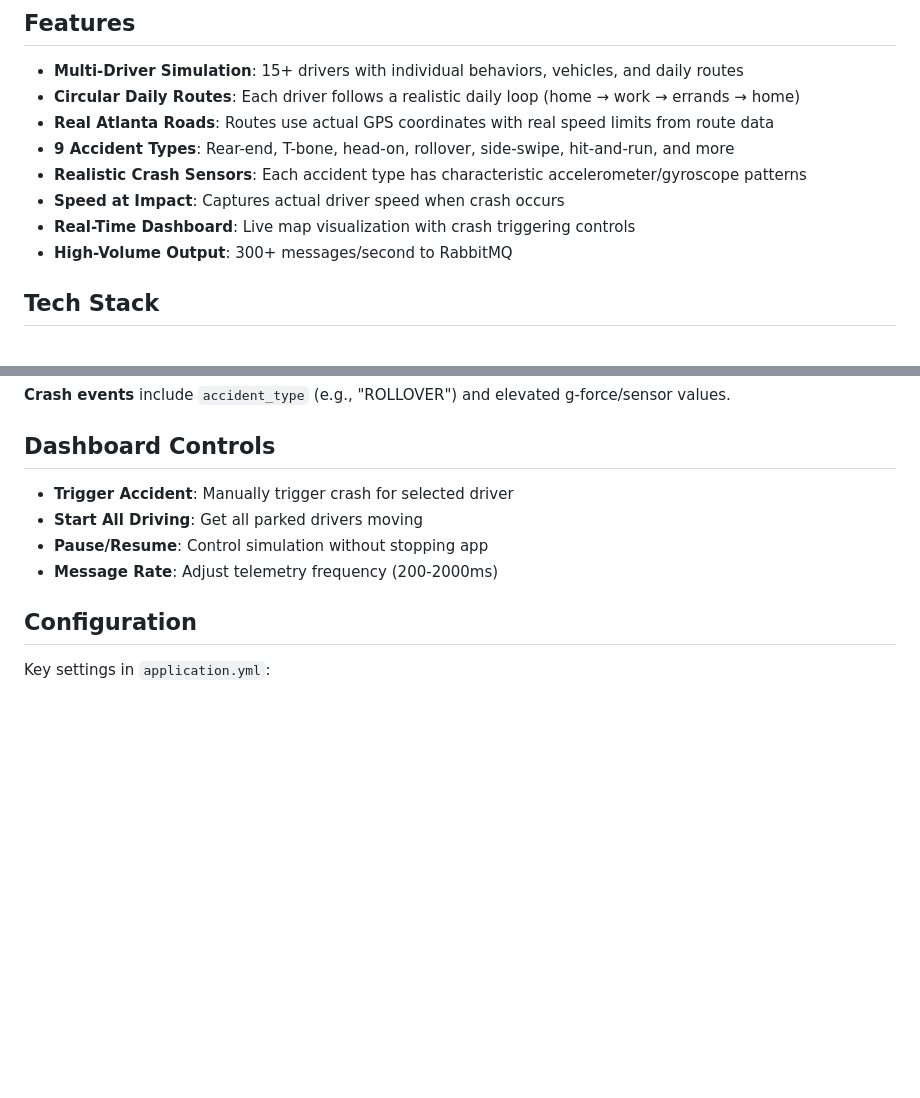
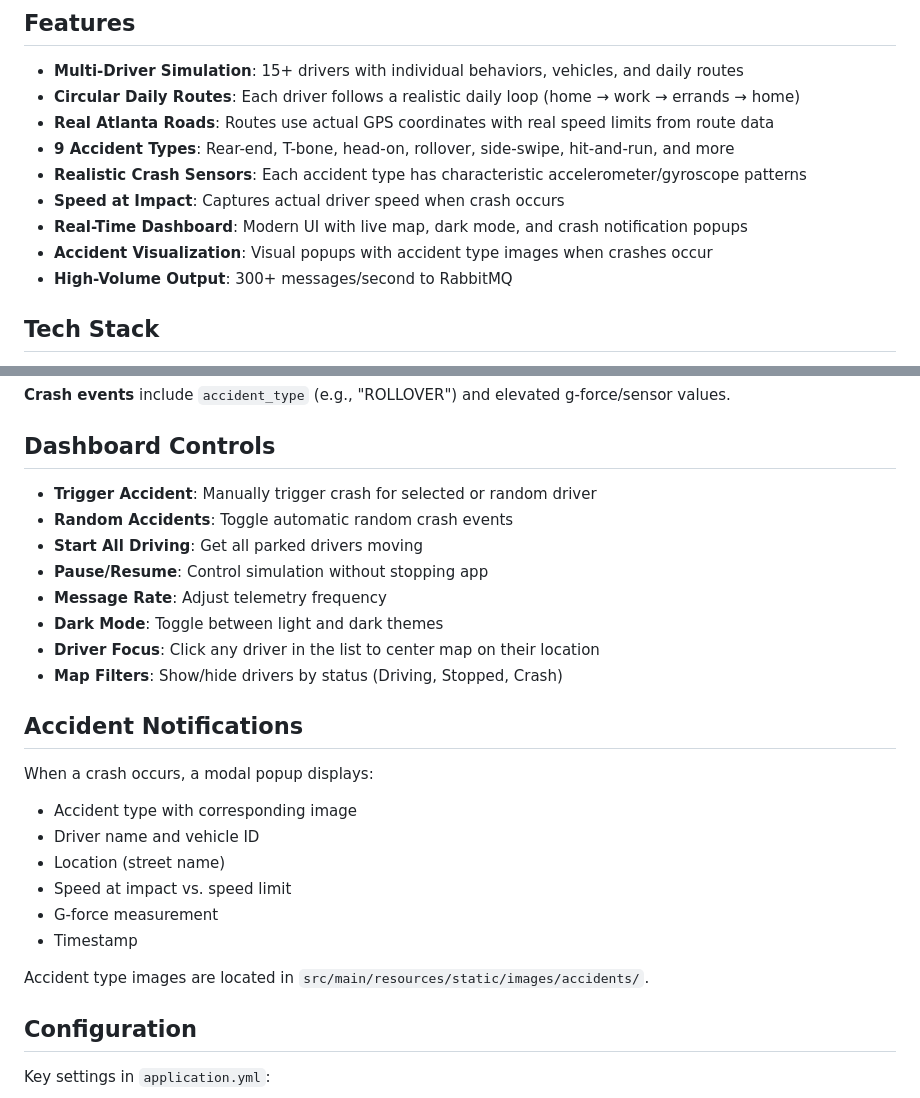
Before and after one commit to dbbaskette/imc-telematics-gen, a Markdown page: README.md, 2 parts joined by grey strips. Rendered like a GitHub page; blank space fills up the shorter version.

Commit message:
docs: update README with dashboard features and accident notifications
- Updated dashboard description to mention modern UI and dark mode
- Added accident visualization feature to features list
- Expanded dashboard controls section with all available options
- Added new "Accident Notifications" section describing crash popups

Co-Authored-By: Claude Opus 4.5 <noreply@anthropic.com>

```diff
--- a/README.md
+++ b/README.md
@@ -10,7 +10,8 @@ A Spring Boot application that simulates realistic vehicle telematics data for i
 - **9 Accident Types**: Rear-end, T-bone, head-on, rollover, side-swipe, hit-and-run, and more
 - **Realistic Crash Sensors**: Each accident type has characteristic accelerometer/gyroscope patterns
 - **Speed at Impact**: Captures actual driver speed when crash occurs
-- **Real-Time Dashboard**: Live map visualization with crash triggering controls
+- **Real-Time Dashboard**: Modern UI with live map, dark mode, and crash notification popups
+- **Accident Visualization**: Visual popups with accident type images when crashes occur
 - **High-Volume Output**: 300+ messages/second to RabbitMQ
 
 ## Tech Stack
@@ -83,10 +84,26 @@ Flat JSON structure optimized for performance:
 
 ## Dashboard Controls
 
-- **Trigger Accident**: Manually trigger crash for selected driver
+- **Trigger Accident**: Manually trigger crash for selected or random driver
+- **Random Accidents**: Toggle automatic random crash events
 - **Start All Driving**: Get all parked drivers moving
 - **Pause/Resume**: Control simulation without stopping app
-- **Message Rate**: Adjust telemetry frequency (200-2000ms)
+- **Message Rate**: Adjust telemetry frequency
+- **Dark Mode**: Toggle between light and dark themes
+- **Driver Focus**: Click any driver in the list to center map on their location
+- **Map Filters**: Show/hide drivers by status (Driving, Stopped, Crash)
+
+## Accident Notifications
+
+When a crash occurs, a modal popup displays:
+- Accident type with corresponding image
+- Driver name and vehicle ID
+- Location (street name)
+- Speed at impact vs. speed limit
+- G-force measurement
+- Timestamp
+
+Accident type images are located in `src/main/resources/static/images/accidents/`.
 
 ## Configuration
 
```
